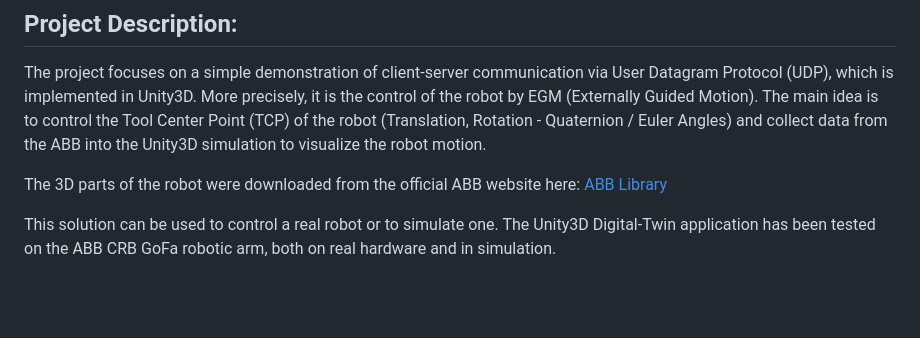
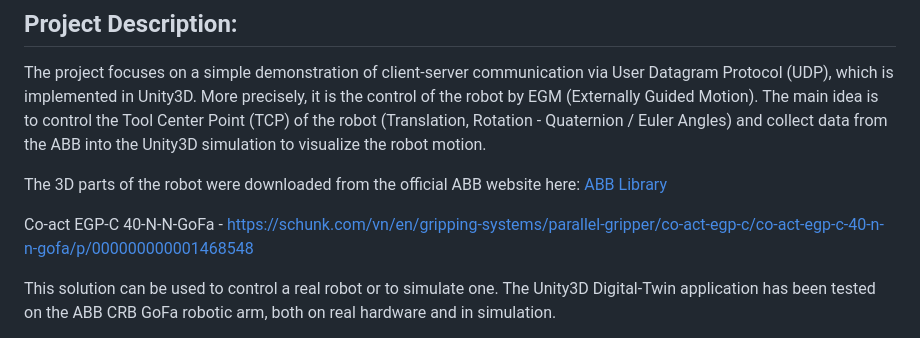
Before and after one commit to rparak/Unity3D_ABB_CRB_15000_GoFa_EGM, a Markdown page: README.md, the part around the change. Drawn GitHub-style; blank space fills up the shorter version.

```diff
--- a/README.md
+++ b/README.md
@@ -25,6 +25,8 @@ Universal Windows Platform, Android
 The project focuses on a simple demonstration of client-server communication via User Datagram Protocol (UDP), which is implemented in Unity3D. More precisely, it is the control of the robot by EGM (Externally Guided Motion). The main idea is to control the Tool Center Point (TCP) of the robot (Translation, Rotation - Quaternion / Euler Angles) and collect data from the ABB into the Unity3D simulation to visualize the robot motion.
 
 The 3D parts of the robot were downloaded from the official ABB website here: [ABB Library](https://library.abb.com/)
+
+Co-act EGP-C 40-N-N-GoFa - https://schunk.com/vn/en/gripping-systems/parallel-gripper/co-act-egp-c/co-act-egp-c-40-n-n-gofa/p/000000000001468548
 
 This solution can be used to control a real robot or to simulate one. The Unity3D Digital-Twin application has been tested on the ABB CRB GoFa robotic arm, both on real hardware and in simulation.
 
```
